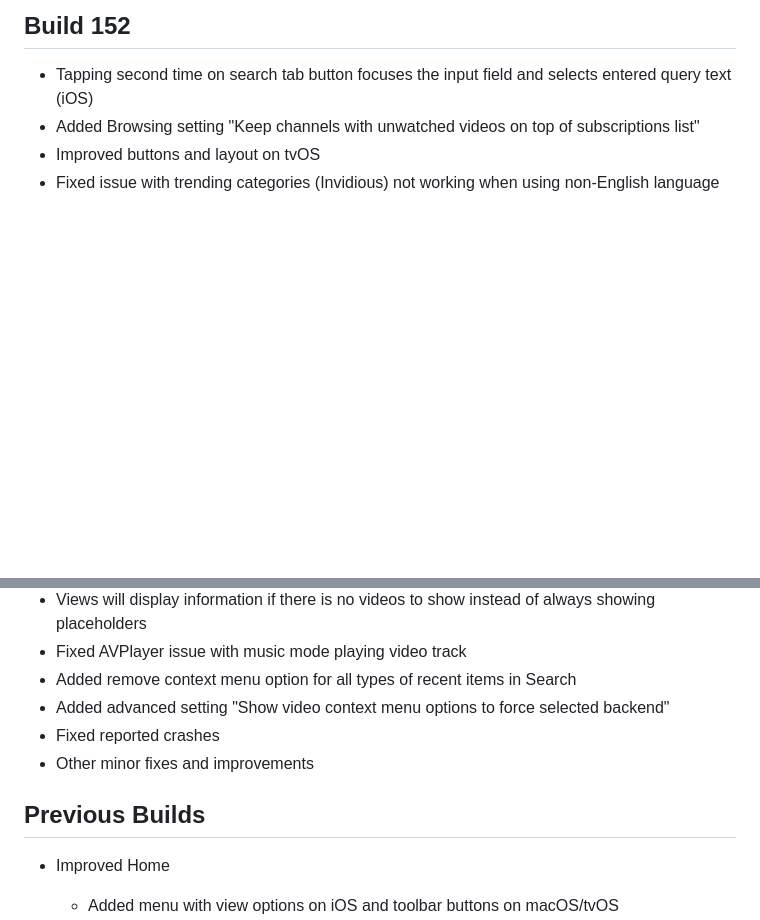
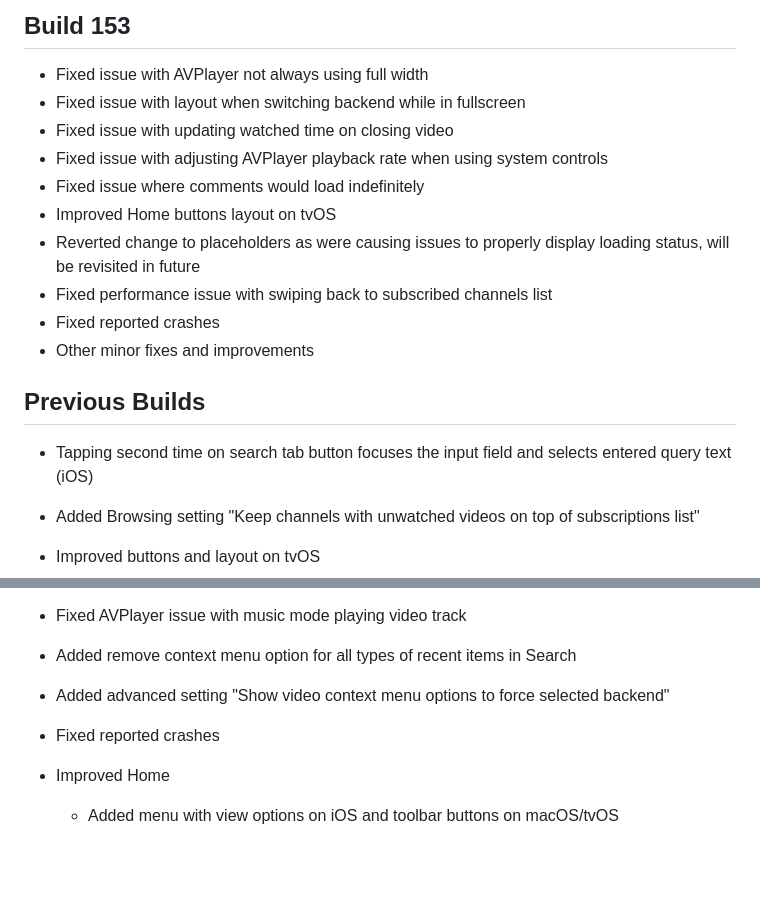
Before and after one commit to yattee/yattee, a Markdown page: CHANGELOG.md, 2 parts joined by grey strips. Drawn GitHub-style; blank space fills up the shorter version.

Commit message:
Update CHANGELOG

```diff
--- a/CHANGELOG.md
+++ b/CHANGELOG.md
@@ -1,4 +1,16 @@
-## Build 152
+## Build 153
+* Fixed issue with AVPlayer not always using full width
+* Fixed issue with layout when switching backend while in fullscreen
+* Fixed issue with updating watched time on closing video
+* Fixed issue with adjusting AVPlayer playback rate when using system controls
+* Fixed issue where comments would load indefinitely
+* Improved Home buttons layout on tvOS
+* Reverted change to placeholders as were causing issues to properly display loading status, will be revisited in future
+* Fixed performance issue with swiping back to subscribed channels list
+* Fixed reported crashes
+* Other minor fixes and improvements
+
+## Previous Builds
 * Tapping second time on search tab button focuses the input field and selects entered query text (iOS)
 * Added Browsing setting "Keep channels with unwatched videos on top of subscriptions list"
 * Improved buttons and layout on tvOS
@@ -10,9 +22,7 @@
 * Added remove context menu option for all types of recent items in Search
 * Added advanced setting "Show video context menu options to force selected backend"
 * Fixed reported crashes
-* Other minor fixes and improvements
 
-## Previous Builds
 * Improved Home
   - Added menu with view options on iOS and toolbar buttons on macOS/tvOS
   - Added Home Settings
```
